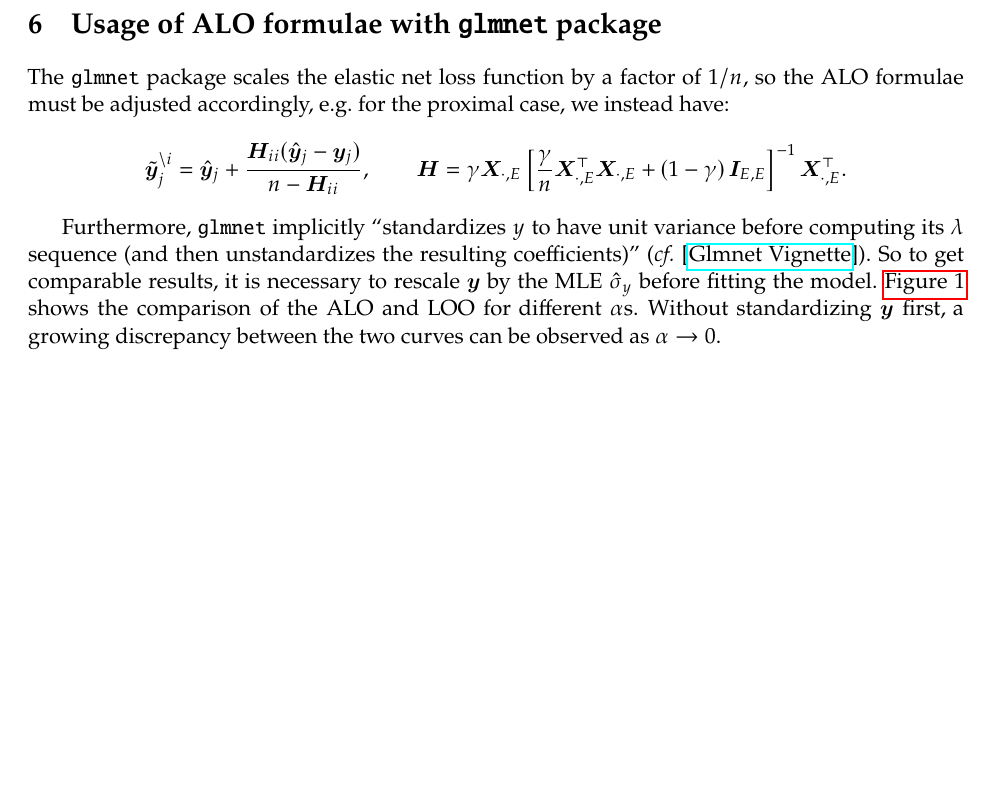
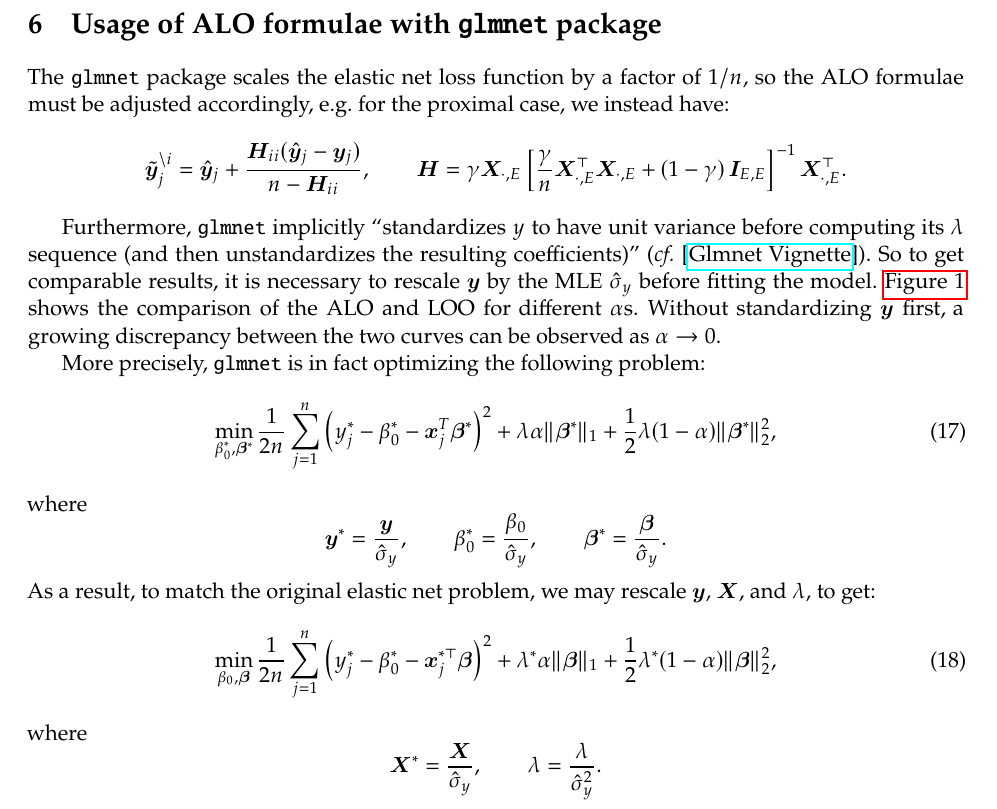
Before and after one commit to Francis-Hsu/Summer-ALO, a LaTeX document (Docs/elsnet.tex): part of page 5 of 6, cut so that both start at the same text, the shorter picture padded with empty space. Compiled offline with pdfLaTeX.

Commit message:
Add files via upload
update docs

```diff
--- a/Docs/elsnet.tex
+++ b/Docs/elsnet.tex
@@ -261,6 +261,16 @@ which is a special case of the general LASSO.
 The \verb|glmnet| package scales the elastic net loss function by a factor of \(1/n\), so the ALO formulae must be adjusted accordingly, e.g. for the proximal case, we instead have: \[\tilde{\by}_j^{\setminus i}=\hat{\by}_j+\frac{\bH_{ii}(\hat{\by}_j-\by_j)}{n-\bH_{ii}},\qquad\bH=\gamma\bX_{\cdot,E}\left[\frac{\gamma}{n}\bX_{\cdot,E}^\top\bX_{\cdot,E}+\left(1-\gamma\right)\bI_{E,E}\right]^{-1}\bX_{\cdot,E}^\top.\]
 
 Furthermore, \verb|glmnet| implicitly ``standardizes \(y\) to have unit variance before computing its \(\lambda\) sequence (and then unstandardizes the resulting coefficients)'' (\emph{cf.} [\href{https://web.stanford.edu/~hastie/glmnet/glmnet_alpha.html}{Glmnet Vignette}]). So to get comparable results, it is necessary to rescale \(\by\) by the MLE \(\hat{\sigma}_y\) before fitting the model. \autoref{fig:elsnet} shows the comparison of the ALO and LOO for different \(\alpha\)s. Without standardizing \(\by\) first, a growing discrepancy between the two curves can be observed as \(\alpha\to0\).
+
+More precisely, \verb|glmnet| is in fact optimizing the following problem:
+	\begin{equation}
+		\min_{\beta_0^\ast,\bm{\beta}^\ast}\frac{1}{2n}\sum_{j=1}^{n}\left(y_j^\ast-\beta_0^\ast-\bm{x}_j^T\bm{\beta}^\ast\right)^2+\lambda\alpha\|\bm{\beta}^\ast\|_1+\frac{1}{2}\lambda(1-\alpha)\|\bm{\beta}^\ast\|_2^2,
+	\end{equation}
+where \[\by^\ast=\frac{\by}{\hat{\sigma}_y},\qquad\beta_0^\ast=\frac{\beta_0}{\hat{\sigma}_y},\qquad\bbeta^\ast=\frac{\bbeta}{\hat{\sigma}_y}.\] As a result, to match the original elastic net problem, we may rescale \(\by\), \(\bX\), and \(\lambda\), to get:
+\begin{equation}
+	\min_{\beta_0,\bm{\beta}}\frac{1}{2n}\sum_{j=1}^{n}\left(y_j^\ast-\beta_0^\ast-\bm{x}_j^{\ast\top}\bm{\beta}\right)^2+\lambda^\ast\alpha\|\bm{\beta}\|_1+\frac{1}{2}\lambda^\ast(1-\alpha)\|\bm{\beta}\|_2^2,
+\end{equation}
+where \[\bX^\ast=\frac{\bX}{\hat{\sigma}_y},\qquad\lambda=\frac{\lambda}{\hat{\sigma}_y^2}.\]
 	\begin{figure}[!htbp]
 	\centering
 	\begin{subfigure}[b]{\textwidth}
```
Also changed, not shown: Docs/elsnet.pdf.
